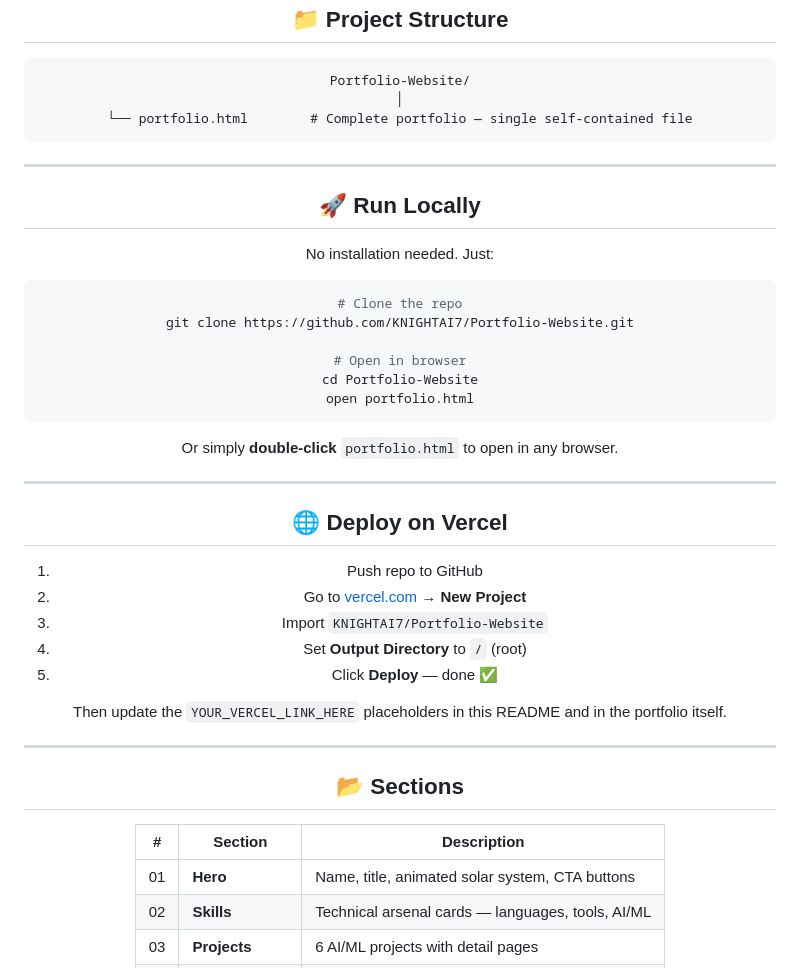
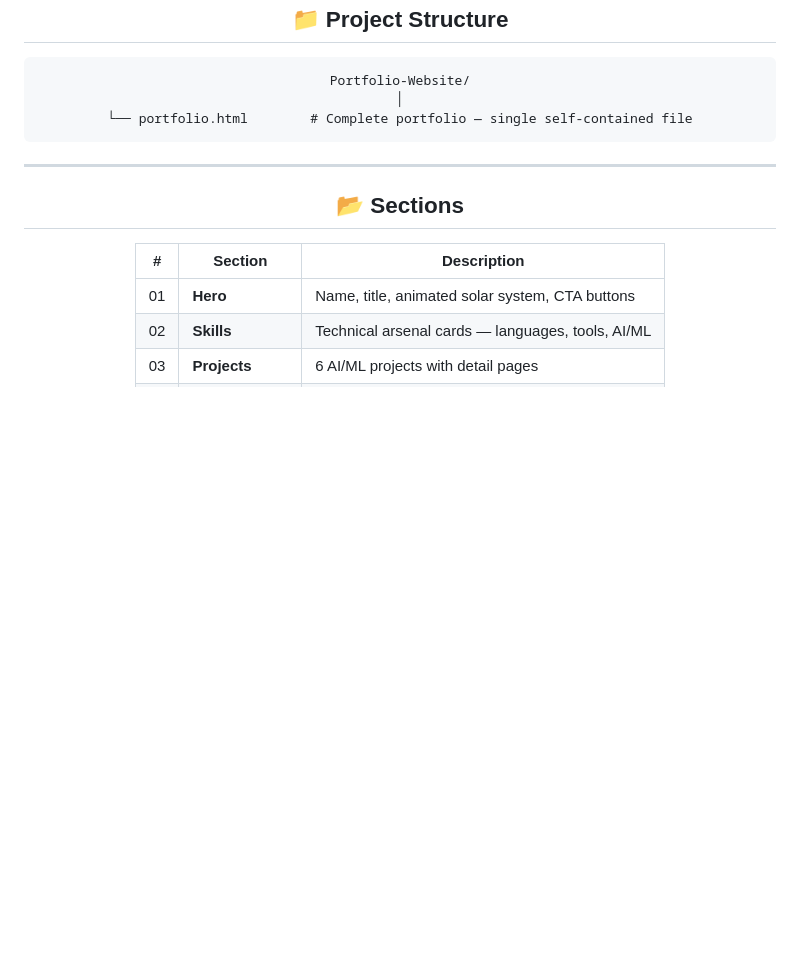
Before and after one commit to KNIGHTAI7/Portfolio-Website, a Markdown page: README.md, the part around the change. GitHub-like rendering; blank space fills up the shorter version.

````diff
--- a/README.md
+++ b/README.md
@@ -71,35 +71,6 @@ Portfolio-Website/
 
 ---
 
-## 🚀 Run Locally
-
-No installation needed. Just:
-
-```bash
-# Clone the repo
-git clone https://github.com/KNIGHTAI7/Portfolio-Website.git
-
-# Open in browser
-cd Portfolio-Website
-open portfolio.html
-```
-
-Or simply **double-click** `portfolio.html` to open in any browser.
-
----
-
-## 🌐 Deploy on Vercel
-
-1. Push repo to GitHub
-2. Go to [vercel.com](https://vercel.com) → **New Project**
-3. Import `KNIGHTAI7/Portfolio-Website`
-4. Set **Output Directory** to `/` (root)
-5. Click **Deploy** — done ✅
-
-Then update the `YOUR_VERCEL_LINK_HERE` placeholders in this README and in the portfolio itself.
-
----
-
 ## 📂 Sections
 
 | # | Section | Description |
````
